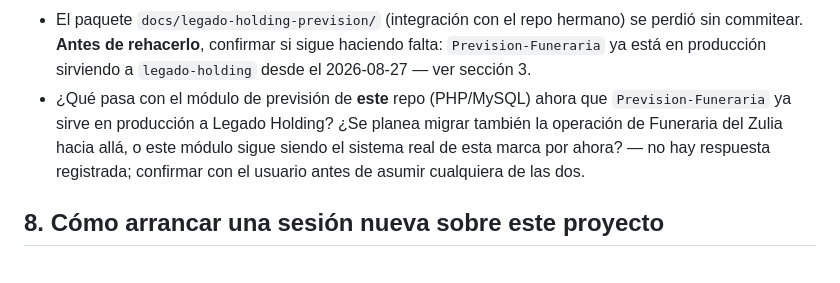
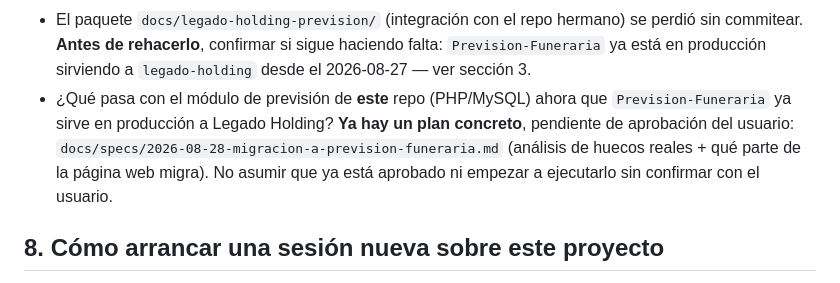
Before and after one commit to estebanjvasquez/Propuesta-Funerzul, a Markdown page: ONBOARDING-AGENTES.md, the part around the change. Rendered like a GitHub page.

```diff
--- a/ONBOARDING-AGENTES.md
+++ b/ONBOARDING-AGENTES.md
@@ -173,11 +173,11 @@ completo pueden costar dinero real o exponer datos personales:
   sigue haciendo falta: `Prevision-Funeraria` ya está en producción
   sirviendo a `legado-holding` desde el 2026-08-27 — ver sección 3.
 - ¿Qué pasa con el módulo de previsión de **este** repo (PHP/MySQL) ahora
-  que `Prevision-Funeraria` ya sirve en producción a Legado Holding? ¿Se
-  planea migrar también la operación de Funeraria del Zulia hacia allá, o
-  este módulo sigue siendo el sistema real de esta marca por ahora? — no
-  hay respuesta registrada; confirmar con el usuario antes de asumir
-  cualquiera de las dos.
+  que `Prevision-Funeraria` ya sirve en producción a Legado Holding? **Ya
+  hay un plan concreto**, pendiente de aprobación del usuario:
+  `docs/specs/2026-08-28-migracion-a-prevision-funeraria.md` (análisis de
+  huecos reales + qué parte de la página web migra). No asumir que ya está
+  aprobado ni empezar a ejecutarlo sin confirmar con el usuario.
 
 ## 8. Cómo arrancar una sesión nueva sobre este proyecto
 
```
Also changed, not shown: docs/SPEC.md (+28 -9 lines), docs/specs/2026-08-28-migracion-a-prevision-funeraria.md (added, +298 -0 lines).
